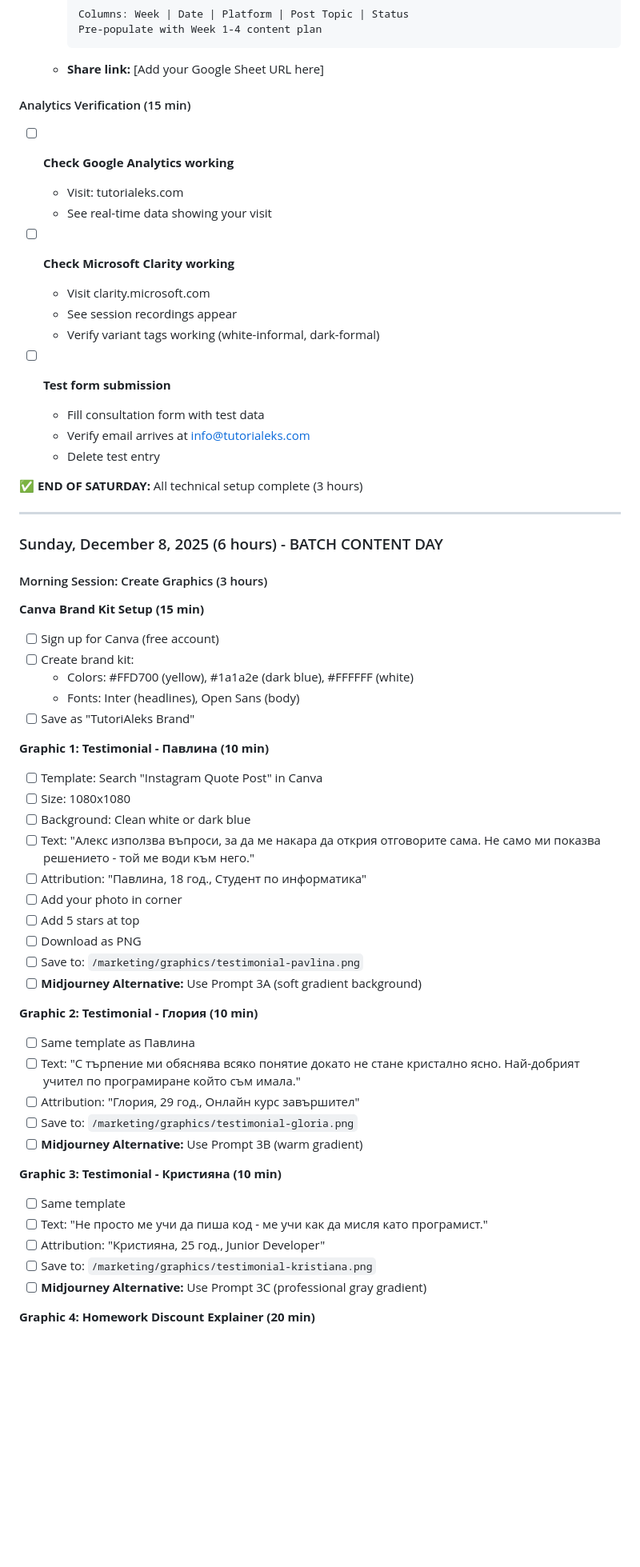
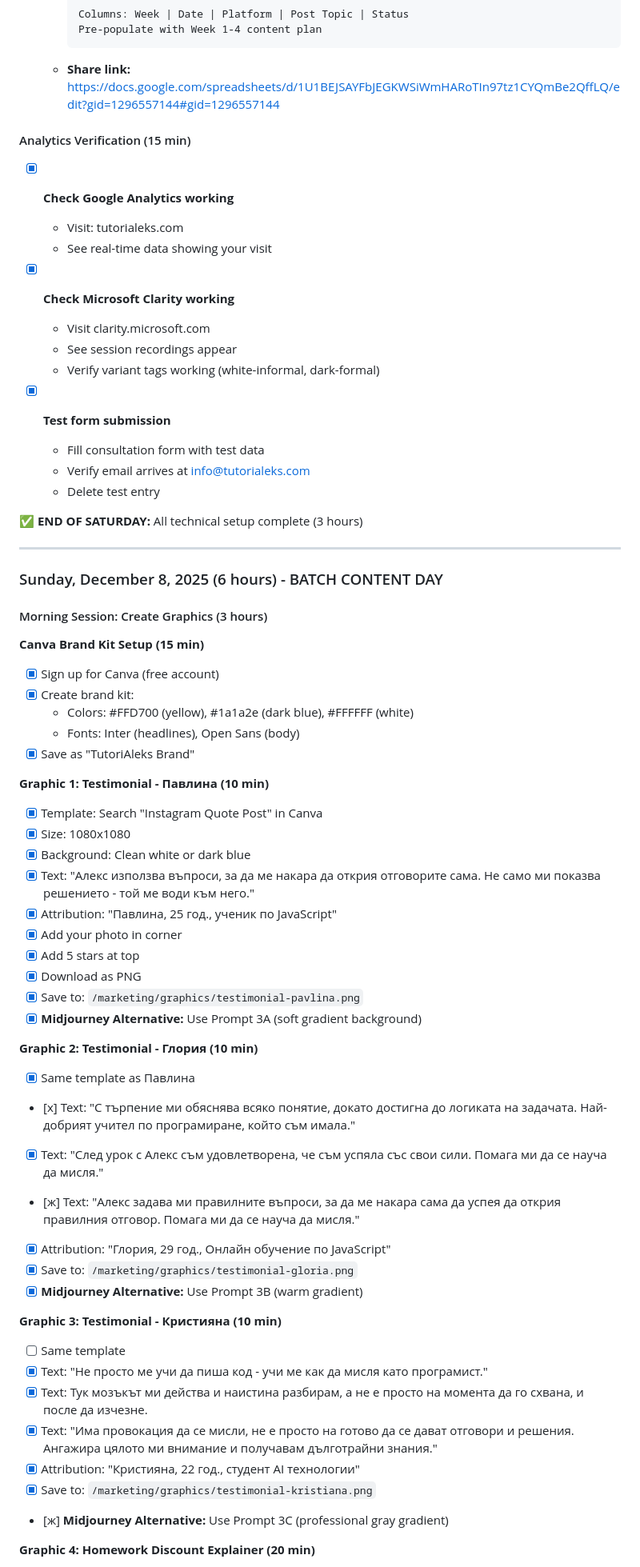
Before and after one commit to tutorialeks/tutorialeks.github.io, a Markdown page: marketing/00-MASTER-DAILY-PLAN.md, the part around one of its changes. Shown at 80% size. Rendered like a GitHub page; blank space fills up the shorter version.

Commit message:
progress on the plan

````diff
--- a/marketing/00-MASTER-DAILY-PLAN.md
+++ b/marketing/00-MASTER-DAILY-PLAN.md
@@ -279,20 +275,20 @@ Subject: Последен въпрос
     Columns: Week | Date | Platform | Post Topic | Status
     Pre-populate with Week 1-4 content plan
     ```
-  - **Share link:** [Add your Google Sheet URL here]
+  - **Share link:** [https://docs.google.com/spreadsheets/d/1U1BEJSAYFbJEGKWSiWmHARoTIn97tz1CYQmBe2QffLQ/edit?gid=1296557144#gid=1296557144](https://docs.google.com/spreadsheets/d/1U1BEJSAYFbJEGKWSiWmHARoTIn97tz1CYQmBe2QffLQ/edit?gid=1296557144#gid=1296557144)
 
 #### Analytics Verification (15 min)
 
-- [ ] **Check Google Analytics working**
+- [x] **Check Google Analytics working**
   - Visit: tutorialeks.com
   - See real-time data showing your visit
 
-- [ ] **Check Microsoft Clarity working**
+- [x] **Check Microsoft Clarity working**
   - Visit clarity.microsoft.com
   - See session recordings appear
   - Verify variant tags working (white-informal, dark-formal)
 
-- [ ] **Test form submission**
+- [x] **Test form submission**
   - Fill consultation form with test data
   - Verify email arrives at info@tutorialeks.com
   - Delete test entry
@@ -307,40 +303,44 @@ Subject: Последен въпрос
 
 **Canva Brand Kit Setup (15 min)**
 
-- [ ] Sign up for Canva (free account)
-- [ ] Create brand kit:
+- [x] Sign up for Canva (free account)
+- [x] Create brand kit:
   - Colors: #FFD700 (yellow), #1a1a2e (dark blue), #FFFFFF (white)
   - Fonts: Inter (headlines), Open Sans (body)
-- [ ] Save as "TutoriAleks Brand"
+- [x] Save as "TutoriAleks Brand"
 
 **Graphic 1: Testimonial - Павлина (10 min)**
 
-- [ ] Template: Search "Instagram Quote Post" in Canva
-- [ ] Size: 1080x1080
-- [ ] Background: Clean white or dark blue
-- [ ] Text: "Алекс използва въпроси, за да ме накара да открия отговорите сама. Не само ми показва решението - той ме води към него."
-- [ ] Attribution: "Павлина, 18 год., Студент по информатика"
-- [ ] Add your photo in corner
-- [ ] Add 5 stars at top
-- [ ] Download as PNG
-- [ ] Save to: `/marketing/graphics/testimonial-pavlina.png`
-- [ ] **Midjourney Alternative:** Use Prompt 3A (soft gradient background)
+- [x] Template: Search "Instagram Quote Post" in Canva
+- [x] Size: 1080x1080
+- [x] Background: Clean white or dark blue
+- [x] Text: "Алекс използва въпроси, за да ме накара да открия отговорите сама. Не само ми показва решението - той ме води към него."
+- [x] Attribution: "Павлина, 25 год., ученик по JavaScript"
+- [x] Add your photo in corner
+- [x] Add 5 stars at top
+- [x] Download as PNG
+- [x] Save to: `/marketing/graphics/testimonial-pavlina.png`
+- [x] **Midjourney Alternative:** Use Prompt 3A (soft gradient background)
 
 **Graphic 2: Testimonial - Глория (10 min)**
 
-- [ ] Same template as Павлина
-- [ ] Text: "С търпение ми обяснява всяко понятие докато не стане кристално ясно. Най-добрият учител по програмиране който съм имала."
-- [ ] Attribution: "Глория, 29 год., Онлайн курс завършител"
-- [ ] Save to: `/marketing/graphics/testimonial-gloria.png`
-- [ ] **Midjourney Alternative:** Use Prompt 3B (warm gradient)
+- [x] Same template as Павлина
+- [х] Text: "С търпение ми обяснява всяко понятие, докато достигна до логиката на задачата. Най-добрият учител по програмиране, който съм имала."
+- [x] Text: "След урок с Алекс съм удовлетворена, че съм успяла със свои сили. Помага ми да се науча да мисля."
+- [ж] Text: "Алекс задава ми правилните въпроси, за да ме накара сама да успея да открия правилния отговор. Помага ми да се науча да мисля."
+- [x] Attribution: "Глория, 29 год., Онлайн обучение по JavaScript"
+- [x] Save to: `/marketing/graphics/testimonial-gloria.png`
+- [x] **Midjourney Alternative:** Use Prompt 3B (warm gradient)
 
 **Graphic 3: Testimonial - Кристияна (10 min)**
 
 - [ ] Same template
-- [ ] Text: "Не просто ме учи да пиша код - ме учи как да мисля като програмист."
-- [ ] Attribution: "Кристияна, 25 год., Junior Developer"
-- [ ] Save to: `/marketing/graphics/testimonial-kristiana.png`
-- [ ] **Midjourney Alternative:** Use Prompt 3C (professional gray gradient)
+- [x] Text: "Не просто ме учи да пиша код - учи ме как да мисля като програмист."
+- [x] Text: Тук мозъкът ми действа и наистина разбирам, а не е просто на момента да го схвана, и после да изчезне.
+- [x] Text: "Има провокация да се мисли, не е просто на готово да се дават отговори и решения. Ангажира цялото ми внимание и получавам дълготрайни знания."
+- [x] Attribution: "Кристияна, 22 год., студент AI технологии"
+- [x] Save to: `/marketing/graphics/testimonial-kristiana.png`
+- [ж] **Midjourney Alternative:** Use Prompt 3C (professional gray gradient)
 
 **Graphic 4: Homework Discount Explainer (20 min)**
 
````
Also changed, not shown: other parts of marketing/00-MASTER-DAILY-PLAN.md (+33 -49 lines).
